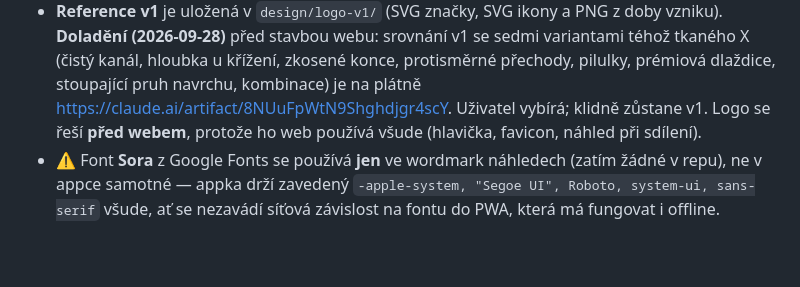
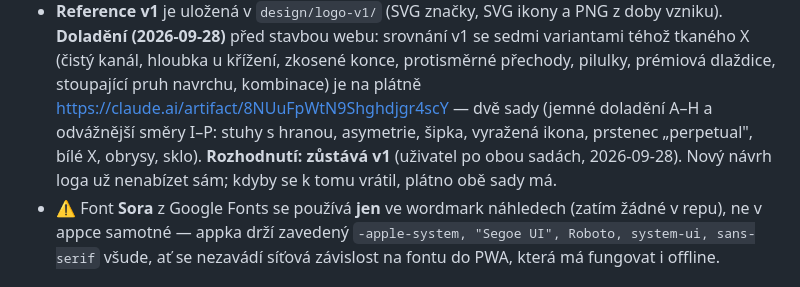
Before and after one commit to noegoncz/spacer-perp-desk, a Markdown page: CLAUDE.md, the part around the change. Drawn GitHub-style; blank space fills up the shorter version.

Commit message:
Logo: zůstává v1 (rozhodnutí uživatele po dvou sadách variant)
Co-Authored-By: Claude Opus 5.5 <noreply@anthropic.com>
Claude-Session: https://claude.ai/code/session_015bSMKh62UKs2XyHsFmV9vj

```diff
--- a/CLAUDE.md
+++ b/CLAUDE.md
@@ -45,9 +45,11 @@ výslovně chtěl, aby to bylo **totéž**, ne dvě různé grafiky.
   srovnání v1 se sedmi variantami téhož tkaného X (čistý kanál, hloubka
   u křížení, zkosené konce, protisměrné přechody, pilulky, prémiová
   dlaždice, stoupající pruh navrchu, kombinace) je na plátně
-  https://claude.ai/artifact/8NUuFpWtN9Shghdjgr4scY. Uživatel vybírá;
-  klidně zůstane v1. Logo se řeší **před webem**, protože ho web používá
-  všude (hlavička, favicon, náhled při sdílení).
+  https://claude.ai/artifact/8NUuFpWtN9Shghdjgr4scY — dvě sady (jemné
+  doladění A–H a odvážnější směry I–P: stuhy s hranou, asymetrie, šipka,
+  vyražená ikona, prstenec „perpetual", bílé X, obrysy, sklo).
+  **Rozhodnutí: zůstává v1** (uživatel po obou sadách, 2026-09-28). Nový
+  návrh loga už nenabízet sám; kdyby se k tomu vrátil, plátno obě sady má.
 - ⚠ Font **Sora** z Google Fonts se používá **jen** ve wordmark náhledech
   (zatím žádné v repu), ne v appce samotné — appka drží zavedený
   `-apple-system, "Segoe UI", Roboto, system-ui, sans-serif` všude, ať se
```
